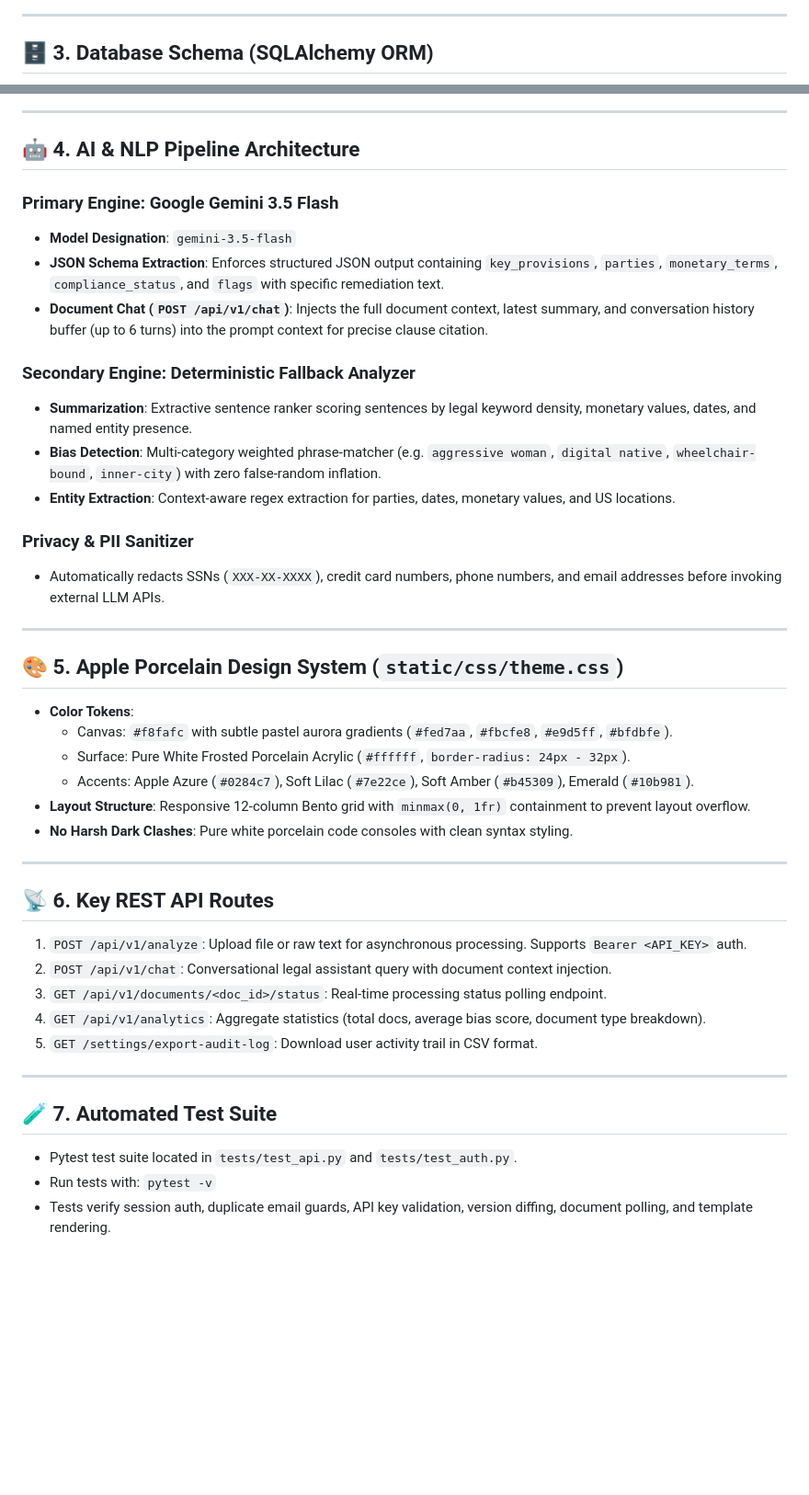
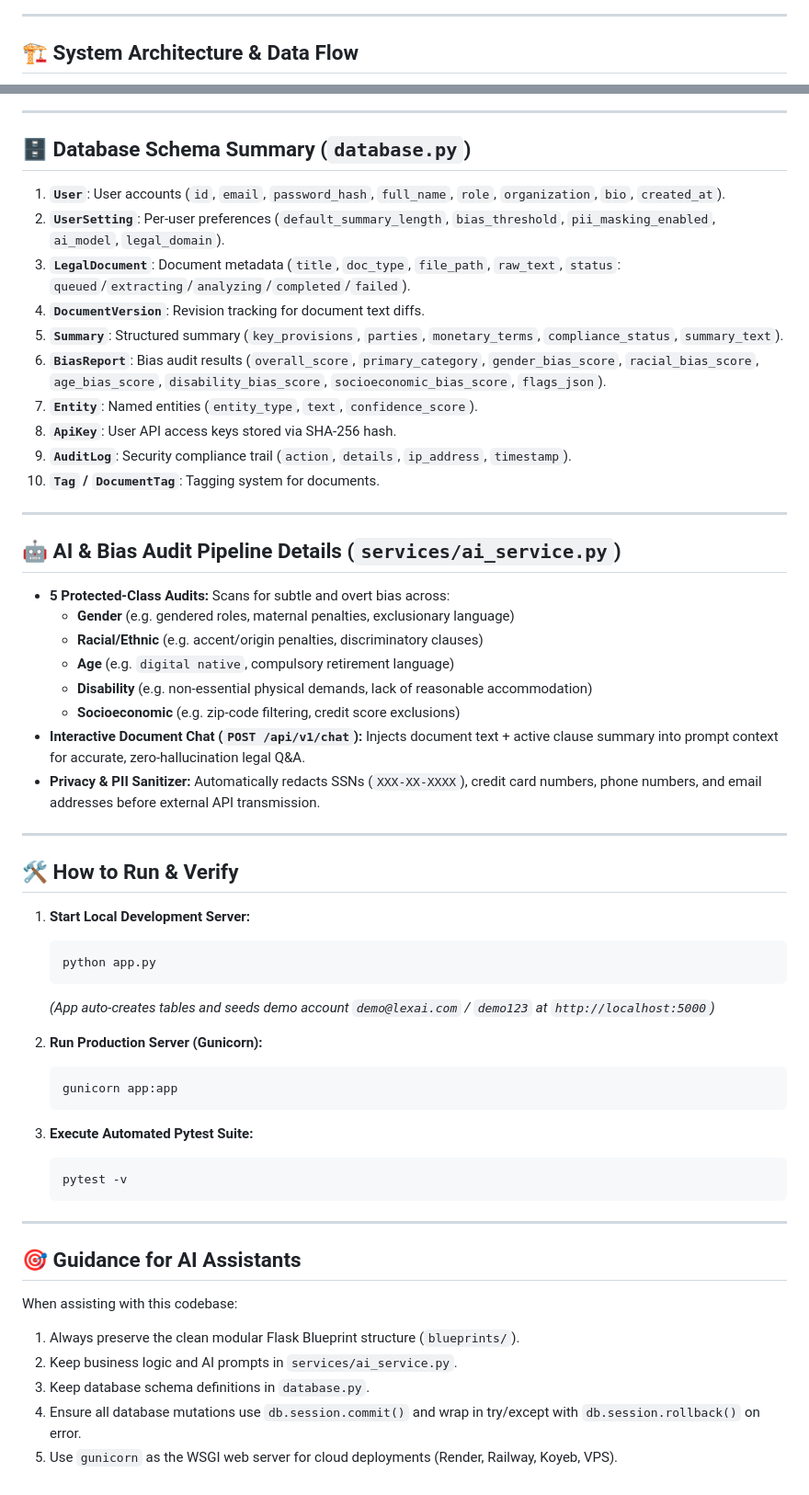
Before and after one commit to niyati10000/AI-Legal-Document-Analysis-System, a Markdown page: brain.md, 2 parts joined by grey strips. Shown at 92% size. Rendered like a GitHub page; blank space fills up the shorter version.

Commit message:
Update master brain.md developer manual

````diff
--- a/brain.md
+++ b/brain.md
@@ -29,5 +65,5 @@ graph TD
 
 ---
 
-## 🗄️ 3. Database Schema (SQLAlchemy ORM)
+## 🏗️ System Architecture & Data Flow
 
@@ -46,45 +88,58 @@ graph TD
 
 ---
 
-## 🤖 4. AI & NLP Pipeline Architecture
+## 🗄️ Database Schema Summary (`database.py`)
 
-### Primary Engine: Google Gemini 3.5 Flash
-* **Model Designation**: `gemini-3.5-flash`
-* **JSON Schema Extraction**: Enforces structured JSON output containing `key_provisions`, `parties`, `monetary_terms`, `compliance_status`, and `flags` with specific remediation text.
-* **Document Chat (`POST /api/v1/chat`)**: Injects the full document context, latest summary, and conversation history buffer (up to 6 turns) into the prompt context for precise clause citation.
-
-### Secondary Engine: Deterministic Fallback Analyzer
-* **Summarization**: Extractive sentence ranker scoring sentences by legal keyword density, monetary values, dates, and named entity presence.
-* **Bias Detection**: Multi-category weighted phrase-matcher (e.g. `aggressive woman`, `digital native`, `wheelchair-bound`, `inner-city`) with zero false-random inflation.
-* **Entity Extraction**: Context-aware regex extraction for parties, dates, monetary values, and US locations.
-
-### Privacy & PII Sanitizer
-* Automatically redacts SSNs (`XXX-XX-XXXX`), credit card numbers, phone numbers, and email addresses before invoking external LLM APIs.
+1. **`User`**: User accounts (`id`, `email`, `password_hash`, `full_name`, `role`, `organization`, `bio`, `created_at`).
+2. **`UserSetting`**: Per-user preferences (`default_summary_length`, `bias_threshold`, `pii_masking_enabled`, `ai_model`, `legal_domain`).
+3. **`LegalDocument`**: Document metadata (`title`, `doc_type`, `file_path`, `raw_text`, `status`: `queued`/`extracting`/`analyzing`/`completed`/`failed`).
+4. **`DocumentVersion`**: Revision tracking for document text diffs.
+5. **`Summary`**: Structured summary (`key_provisions`, `parties`, `monetary_terms`, `compliance_status`, `summary_text`).
+6. **`BiasReport`**: Bias audit results (`overall_score`, `primary_category`, `gender_bias_score`, `racial_bias_score`, `age_bias_score`, `disability_bias_score`, `socioeconomic_bias_score`, `flags_json`).
+7. **`Entity`**: Named entities (`entity_type`, `text`, `confidence_score`).
+8. **`ApiKey`**: User API access keys stored via SHA-256 hash.
+9. **`AuditLog`**: Security compliance trail (`action`, `details`, `ip_address`, `timestamp`).
+10. **`Tag` / `DocumentTag`**: Tagging system for documents.
 
 ---
 
-## 🎨 5. Apple Porcelain Design System (`static/css/theme.css`)
+## 🤖 AI & Bias Audit Pipeline Details (`services/ai_service.py`)
 
-* **Color Tokens**:
-  * Canvas: `#f8fafc` with subtle pastel aurora gradients (`#fed7aa`, `#fbcfe8`, `#e9d5ff`, `#bfdbfe`).
-  * Surface: Pure White Frosted Porcelain Acrylic (`#ffffff`, `border-radius: 24px - 32px`).
-  * Accents: Apple Azure (`#0284c7`), Soft Lilac (`#7e22ce`), Soft Amber (`#b45309`), Emerald (`#10b981`).
-* **Layout Structure**: Responsive 12-column Bento grid with `minmax(0, 1fr)` containment to prevent layout overflow.
-* **No Harsh Dark Clashes**: Pure white porcelain code consoles with clean syntax styling.
+- **5 Protected-Class Audits:** Scans for subtle and overt bias across:
+  - **Gender** (e.g. gendered roles, maternal penalties, exclusionary language)
+  - **Racial/Ethnic** (e.g. accent/origin penalties, discriminatory clauses)
+  - **Age** (e.g. `digital native`, compulsory retirement language)
+  - **Disability** (e.g. non-essential physical demands, lack of reasonable accommodation)
+  - **Socioeconomic** (e.g. zip-code filtering, credit score exclusions)
+- **Interactive Document Chat (`POST /api/v1/chat`):** Injects document text + active clause summary into prompt context for accurate, zero-hallucination legal Q&A.
+- **Privacy & PII Sanitizer:** Automatically redacts SSNs (`XXX-XX-XXXX`), credit card numbers, phone numbers, and email addresses before external API transmission.
 
 ---
 
-## 📡 6. Key REST API Routes
+## 🛠️ How to Run & Verify
 
-1. `POST /api/v1/analyze`: Upload file or raw text for asynchronous processing. Supports `Bearer <API_KEY>` auth.
-2. `POST /api/v1/chat`: Conversational legal assistant query with document context injection.
-3. `GET /api/v1/documents/<doc_id>/status`: Real-time processing status polling endpoint.
-4. `GET /api/v1/analytics`: Aggregate statistics (total docs, average bias score, document type breakdown).
-5. `GET /settings/export-audit-log`: Download user activity trail in CSV format.
+1. **Start Local Development Server:**
+   ```bash
+   python app.py
+   ```
+   *(App auto-creates tables and seeds demo account `demo@lexai.com` / `demo123` at `http://localhost:5000`)*
+
+2. **Run Production Server (Gunicorn):**
+   ```bash
+   gunicorn app:app
+   ```
+
+3. **Execute Automated Pytest Suite:**
+   ```bash
+   pytest -v
+   ```
 
 ---
 
-## 🧪 7. Automated Test Suite
-* Pytest test suite located in `tests/test_api.py` and `tests/test_auth.py`.
-* Run tests with: `pytest -v`
-* Tests verify session auth, duplicate email guards, API key validation, version diffing, document polling, and template rendering.
+## 🎯 Guidance for AI Assistants
+When assisting with this codebase:
+1. Always preserve the clean modular Flask Blueprint structure (`blueprints/`).
+2. Keep business logic and AI prompts in `services/ai_service.py`.
+3. Keep database schema definitions in `database.py`.
+4. Ensure all database mutations use `db.session.commit()` and wrap in try/except with `db.session.rollback()` on error.
+5. Use `gunicorn` as the WSGI web server for cloud deployments (Render, Railway, Koyeb, VPS).
````
Also changed, not shown: other parts of brain.md (+73 -31 lines).
